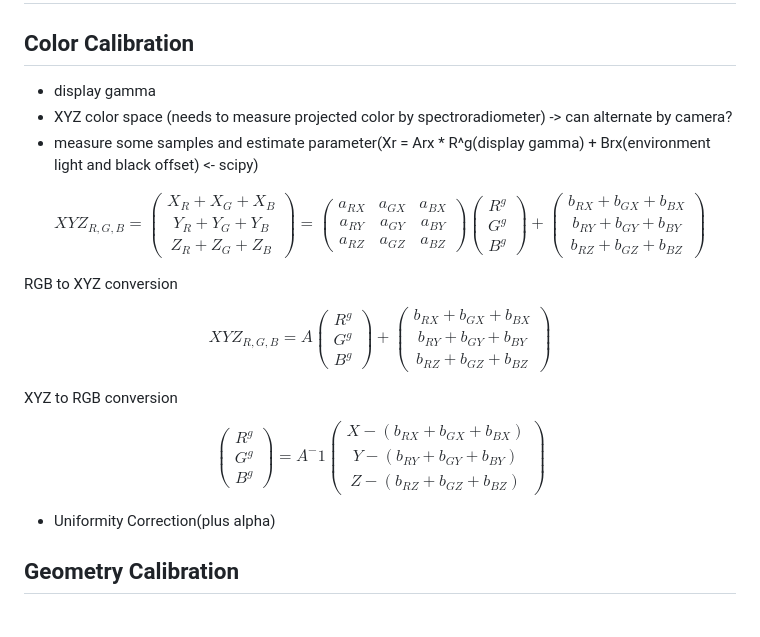
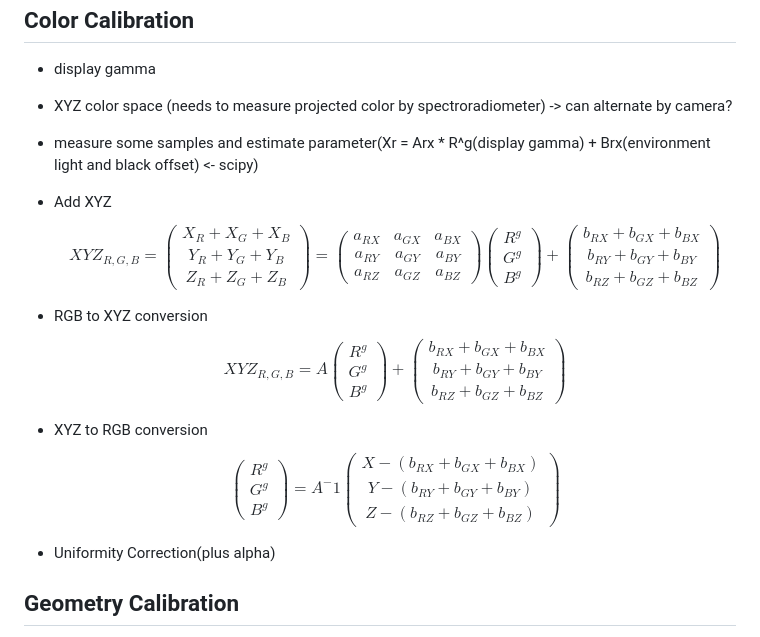
Before and after one commit to miwa-maroon/LiDAR-Interactive-Plugin, a Markdown page: README.md, the part around the change. Drawn GitHub-style.

```diff
--- a/README.md
+++ b/README.md
@@ -27,7 +27,7 @@
 - display gamma[](http://compojigoku.blog.fc2.com/blog-entry-23.html)
 - XYZ color space (needs to measure projected color by spectroradiometer) -> can alternate by camera?
 - measure some samples and estimate parameter(Xr = Arx * R^g(display gamma) + Brx(environment light and black offset) <- scipy)
-
+- Add XYZ
 $$XYZ_{R,G,B} = \begin{pmatrix}
 X_{R} + X_{G} + X_{B} \\
 Y_{R} + Y_{G} + Y_{B} \\
@@ -49,7 +49,8 @@ b_{RY} + b_{GY} + b_{BY} \\
 b_{RZ} + b_{GZ} + b_{BZ}
 \end{pmatrix}$$
 
-RGB to XYZ conversion $$XYZ_{R,G,B} = A\begin{pmatrix}
+- RGB to XYZ conversion
+$$XYZ_{R,G,B} = A\begin{pmatrix}
 R^g \\
 G^g \\
 B^g
@@ -60,7 +61,8 @@ b_{RY} + b_{GY} + b_{BY} \\
 b_{RZ} + b_{GZ} + b_{BZ}
 \end{pmatrix}$$
 
-XYZ to RGB conversion $$\begin{pmatrix}
+- XYZ to RGB conversion
+$$\begin{pmatrix}
 R^g \\
 G^g \\
 B^g
```
